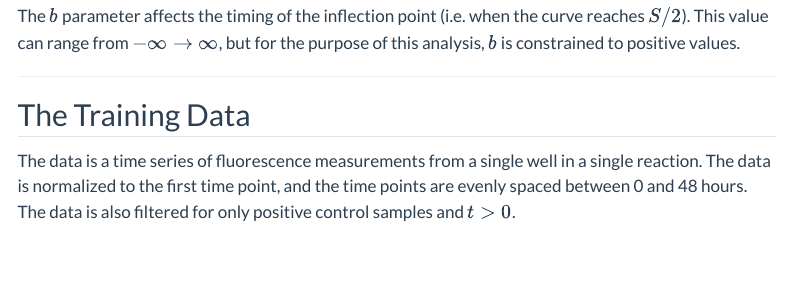
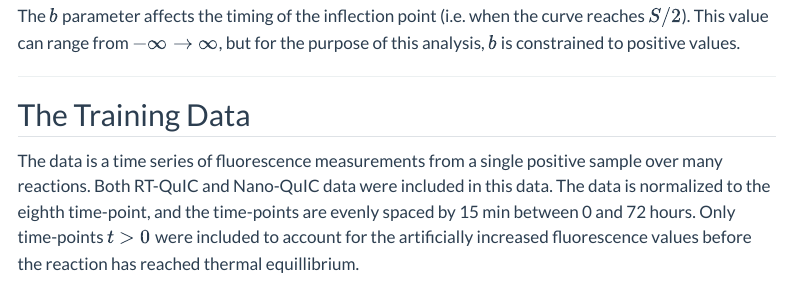
Before and after one commit to gage1145/HAL-QuIC, a Quarto document (report.qmd): the page in a window 1100 px wide, from 2150 px down. Rendered offline with R 4.5, knitr and Pandoc in place of Quarto, with nearby package versions; code that draws random numbers runs with fixed seeds of ours; some code elsewhere in the file could not run offline; menus at the side of the page are left out; long lines of code are wrapped.

Commit message:
Updated wording.

````diff
--- a/report.qmd
+++ b/report.qmd
@@ -208,7 +208,7 @@ The $b$ parameter affects the timing of the inflection point (i.e. when the curv
 ---
 
 ## The Training Data
-The data is a time series of fluorescence measurements from a single well in a single reaction. The data is normalized to the first time point, and the time points are evenly spaced between 0 and 48 hours. The data is also filtered for only positive control samples and $t>0$.
+The data is a time series of fluorescence measurements from a single positive sample over many reactions. Both RT-QuIC and Nano-QuIC data were included in this data. The data is normalized to the eighth time-point, and the time-points are evenly spaced by 15 min between 0 and 72 hours. Only time-points $t>0$ were included to account for the artificially increased fluorescence values before the reaction has reached thermal equillibrium.
 
 ```{r, eval=TRUE, echo=FALSE}
 raw_file <- "data/data.parquet"
````
Also changed, not shown: docs/search.json, 2 other files.
